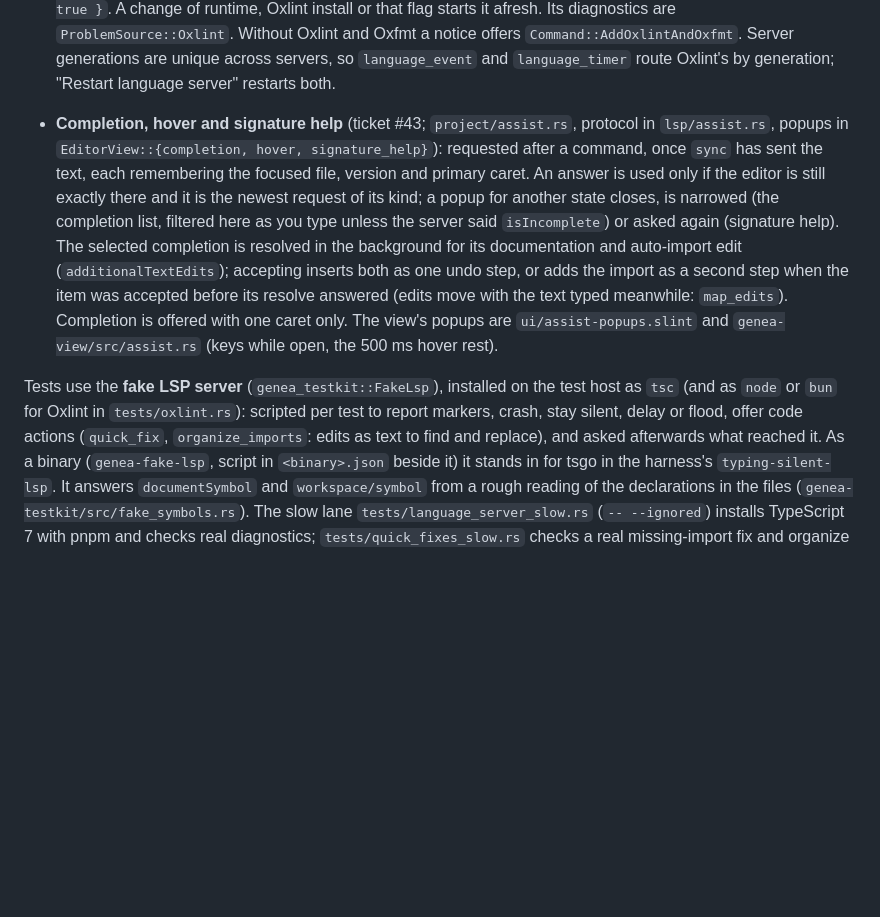
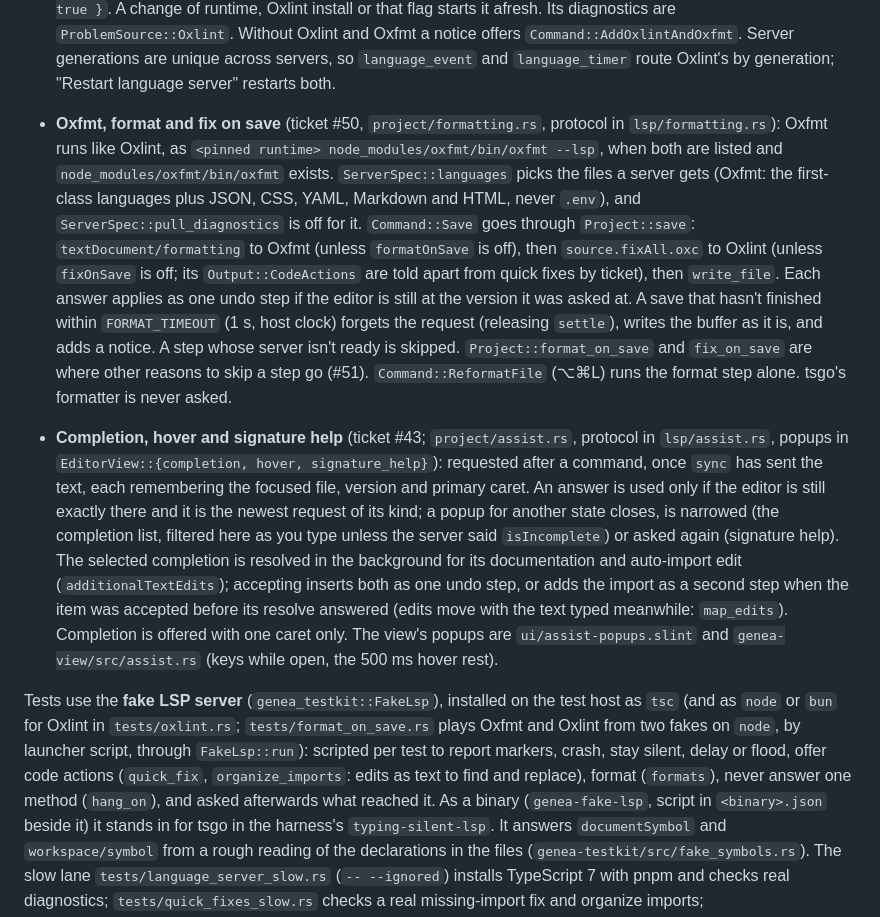
Before and after one commit to prudentmildew/genea, a Markdown page: ARCHITECTURE.md, the part around the change. Rendered like a GitHub page; blank space fills up the shorter version.

Commit message:
Docs: Oxfmt, format and fix on save in ARCHITECTURE.md (#50)

```diff
--- a/ARCHITECTURE.md
+++ b/ARCHITECTURE.md
@@ -607,6 +607,24 @@ message types. `project/language.rs` is a project's side of it.
   Server generations are unique across servers, so `language_event` and
   `language_timer` route Oxlint's by generation; "Restart language server"
   restarts both.
+- **Oxfmt, format and fix on save** (ticket #50, `project/formatting.rs`,
+  protocol in `lsp/formatting.rs`): Oxfmt runs like Oxlint, as
+  `<pinned runtime> node_modules/oxfmt/bin/oxfmt --lsp`, when both are
+  listed and `node_modules/oxfmt/bin/oxfmt` exists. `ServerSpec::languages`
+  picks the files a server gets (Oxfmt: the first-class languages plus
+  JSON, CSS, YAML, Markdown and HTML, never `.env`), and
+  `ServerSpec::pull_diagnostics` is off for it. `Command::Save` goes
+  through `Project::save`: `textDocument/formatting` to Oxfmt (unless
+  `formatOnSave` is off), then `source.fixAll.oxc` to Oxlint (unless
+  `fixOnSave` is off; its `Output::CodeActions` are told apart from quick
+  fixes by ticket), then `write_file`. Each answer applies as one undo step
+  if the editor is still at the version it was asked at. A save that
+  hasn't finished within `FORMAT_TIMEOUT` (1 s, host clock) forgets the
+  request (releasing `settle`), writes the buffer as it is, and adds a
+  notice. A step whose server isn't ready is skipped. `Project::format_on_save`
+  and `fix_on_save` are where other reasons to skip a step go (#51).
+  `Command::ReformatFile` (⌥⌘L) runs the format step alone. tsgo's
+  formatter is never asked.
 
 - **Completion, hover and signature help** (ticket #43;
   `project/assist.rs`, protocol in `lsp/assist.rs`, popups in
@@ -626,9 +644,11 @@ message types. `project/language.rs` is a project's side of it.
 
 Tests use the **fake LSP server** (`genea_testkit::FakeLsp`), installed on
 the test host as `tsc` (and as `node` or `bun` for Oxlint in
-`tests/oxlint.rs`): scripted per test to report markers, crash, stay
-silent, delay or flood, offer code actions (`quick_fix`,
-`organize_imports`: edits as text to find and replace), and asked
+`tests/oxlint.rs`; `tests/format_on_save.rs` plays Oxfmt and Oxlint from
+two fakes on `node`, by launcher script, through `FakeLsp::run`): scripted
+per test to report markers, crash, stay silent, delay or flood, offer
+code actions (`quick_fix`, `organize_imports`: edits as text to find and
+replace), format (`formats`), never answer one method (`hang_on`), and asked
 afterwards what reached it. As a binary
 (`genea-fake-lsp`, script in `<binary>.json` beside it) it stands in for
 tsgo in the harness's `typing-silent-lsp`. It answers `documentSymbol` and `workspace/symbol` from a rough reading of the declarations in the files (`genea-testkit/src/fake_symbols.rs`). The slow lane
```
